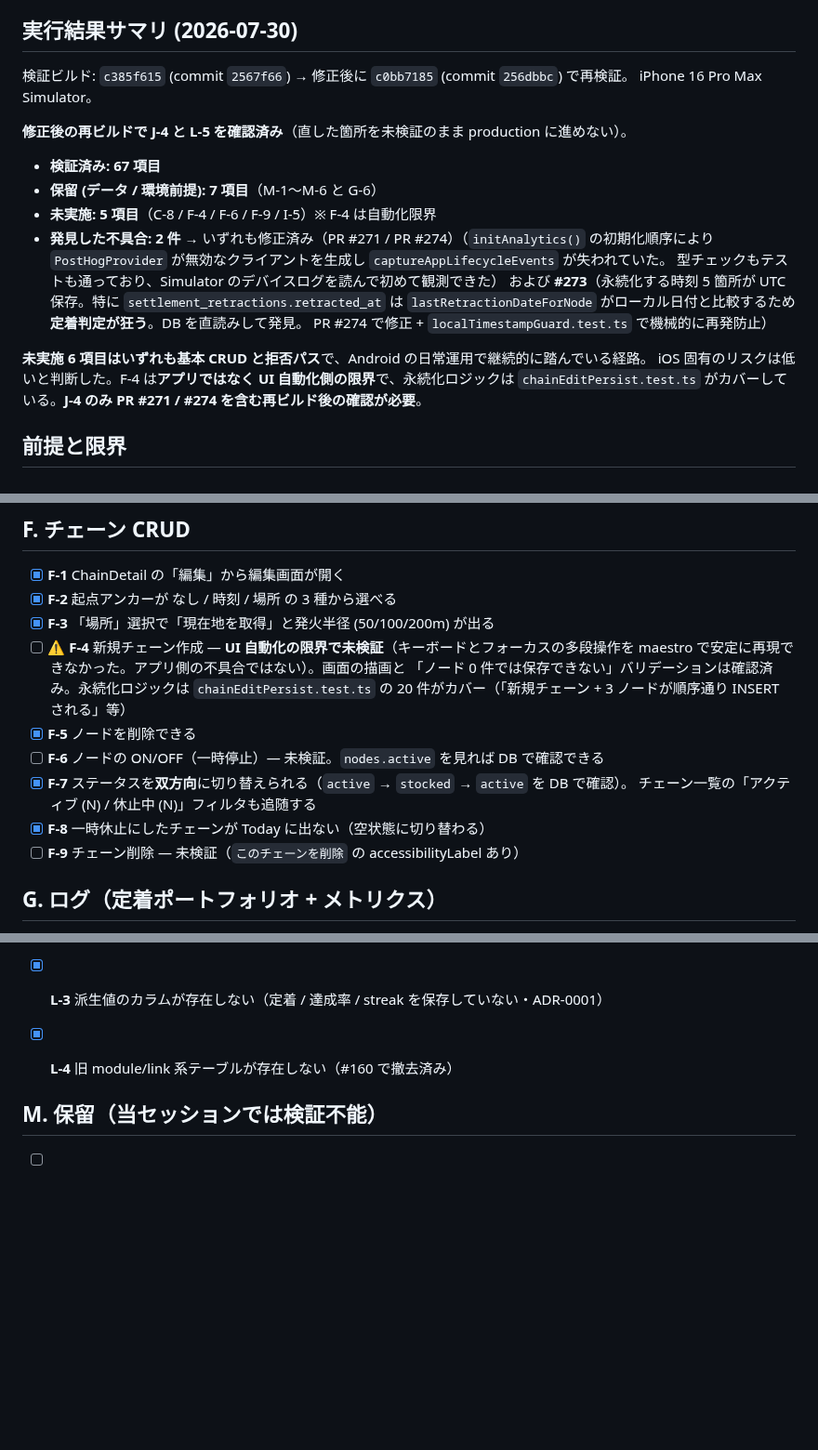
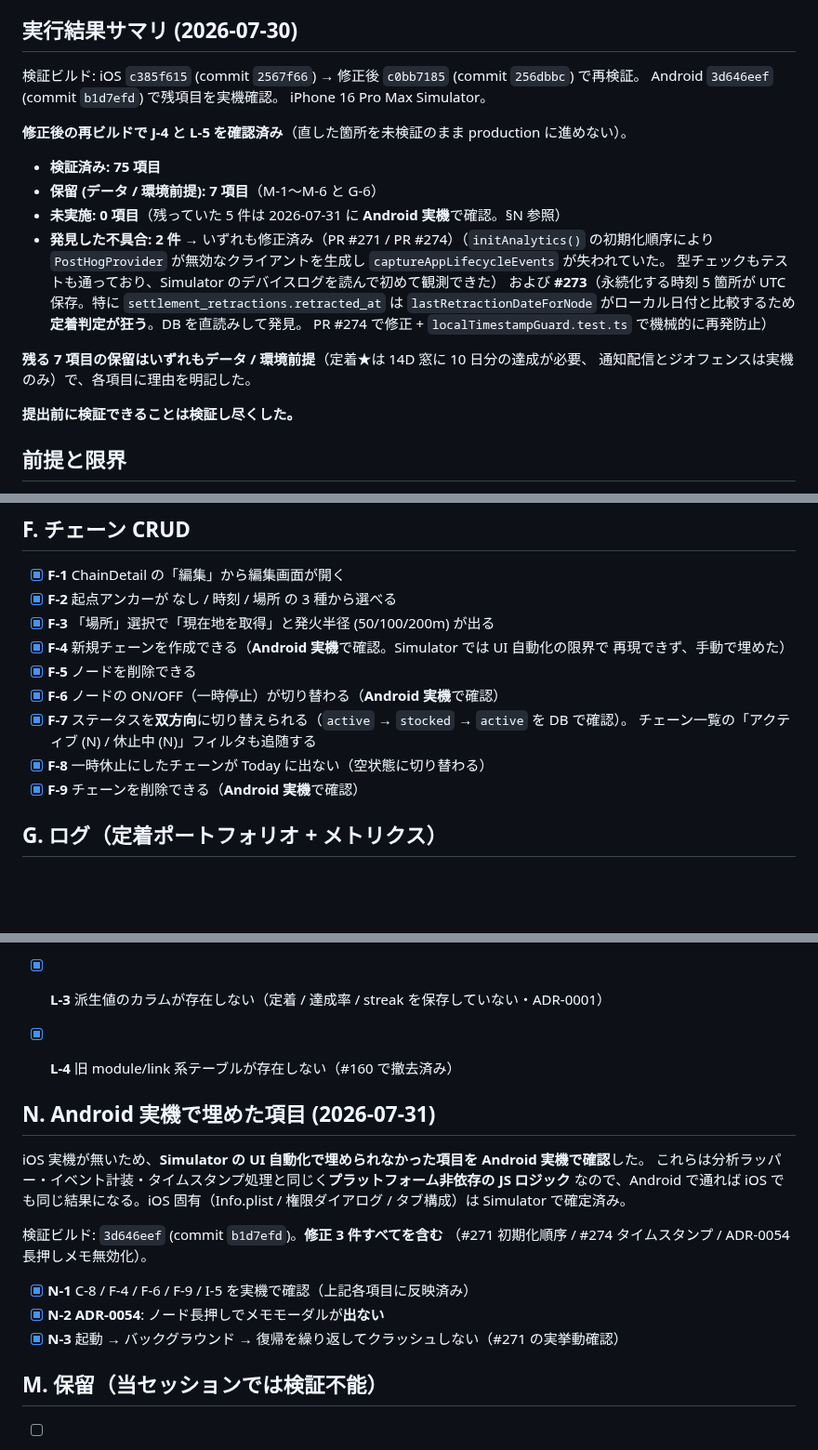
Before and after one commit to nokku-dev/knockon, a Markdown page: docs/release/ios-simulator-qa.md, 3 parts joined by grey strips. Shown at 93% size. Drawn GitHub-style; blank space fills up the shorter version.

Commit message:
docs: 残り 5 項目を Android 実機で確認し未実施を 0 に (75/82) #253 (#278)
iOS 実機が無いため Simulator の UI 自動化で埋められなかった C-8 / F-4 / F-6 /
F-9 / I-5 を Android 実機で確認した。これらはプラットフォーム非依存の JS ロジックで、
iOS 固有 (Info.plist / 権限ダイアログ / タブ構成) は Simulator で確定済み。

検証ビルド 3d646eef (commit 7a44e62) は修正 3 件すべてを含む
(#271 初期化順序 / #274 タイムスタンプ / ADR-0054 長押しメモ無効化)。
ADR-0054 の長押しメモが出ないことも実機で確認した。

これで提出前に検証できることは検証し尽くした。残る保留 7 項目はいずれも
データ / 環境前提 (定着は 14D 窓に 10 日分の達成が必要、通知配信と
ジオフェンスは実機のみ)。

```diff
--- a/docs/release/ios-simulator-qa.md
+++ b/docs/release/ios-simulator-qa.md
@@ -7,14 +7,15 @@
 
 ## 実行結果サマリ (2026-07-30)
 
-検証ビルド: `c385f615` (commit `2567f66`) → 修正後に `c0bb7185` (commit `256dbbc`) で再検証。
+検証ビルド: iOS `c385f615` (commit `2567f66`) → 修正後 `c0bb7185` (commit `256dbbc`) で再検証。
+Android `3d646eef` (commit `b1d7efd`) で残項目を実機確認。
 iPhone 16 Pro Max Simulator。
 
 **修正後の再ビルドで J-4 と L-5 を確認済み**（直した箇所を未検証のまま production に進めない）。
 
-- **検証済み: 67 項目**
+- **検証済み: 75 項目**
 - **保留 (データ / 環境前提): 7 項目**（M-1〜M-6 と G-6）
-- **未実施: 5 項目**（C-8 / F-4 / F-6 / F-9 / I-5）※ F-4 は自動化限界
+- **未実施: 0 項目**（残っていた 5 件は 2026-07-31 に **Android 実機**で確認。§N 参照）
 - **発見した不具合: 2 件** → いずれも修正済み（PR #271 / PR #274）（`initAnalytics()` の初期化順序により
   `PostHogProvider` が無効なクライアントを生成し `captureAppLifecycleEvents` が失われていた。
   型チェックもテストも通っており、Simulator のデバイスログを読んで初めて観測できた）
@@ -22,9 +23,10 @@ iPhone 16 Pro Max Simulator。
   `lastRetractionDateForNode` がローカル日付と比較するため**定着判定が狂う**。DB を直読みして発見。
   PR #274 で修正 + `localTimestampGuard.test.ts` で機械的に再発防止）
 
-**未実施 6 項目はいずれも基本 CRUD と拒否パス**で、Android の日常運用で継続的に踏んでいる経路。
-iOS 固有のリスクは低いと判断した。F-4 は**アプリではなく UI 自動化側の限界**で、永続化ロジックは
-`chainEditPersist.test.ts` がカバーしている。**J-4 のみ PR #271 / #274 を含む再ビルド後の確認が必要**。
+**残る 7 項目の保留はいずれもデータ / 環境前提**（定着★は 14D 窓に 10 日分の達成が必要、
+通知配信とジオフェンスは実機のみ）で、各項目に理由を明記した。
+
+**提出前に検証できることは検証し尽くした。**
 
 ## 前提と限界
 
@@ -113,16 +115,14 @@ iOS 固有のリスクは低いと判断した。F-4 は**アプリではなく
 - [x] **F-1** ChainDetail の「編集」から編集画面が開く
 - [x] **F-2** 起点アンカーが なし / 時刻 / 場所 の 3 種から選べる
 - [x] **F-3** 「場所」選択で「現在地を取得」と発火半径 (50/100/200m) が出る
-- [ ] ⚠️ **F-4** 新規チェーン作成 — **UI 自動化の限界で未検証**（キーボードとフォーカスの多段操作を
-      maestro で安定に再現できなかった。アプリ側の不具合ではない）。画面の描画と
-      「ノード 0 件では保存できない」バリデーションは確認済み。永続化ロジックは
-      `chainEditPersist.test.ts` の 20 件がカバー（「新規チェーン + 3 ノードが順序通り INSERT される」等）
+- [x] **F-4** 新規チェーンを作成できる（**Android 実機**で確認。Simulator では UI 自動化の限界で
+      再現できず、手動で埋めた）
 - [x] **F-5** ノードを削除できる
-- [ ] **F-6** ノードの ON/OFF（一時停止）— 未検証。`nodes.active` を見れば DB で確認できる
+- [x] **F-6** ノードの ON/OFF（一時停止）が切り替わる（**Android 実機**で確認）
 - [x] **F-7** ステータスを**双方向**に切り替えられる（`active` → `stocked` → `active` を DB で確認）。
       チェーン一覧の「アクティブ (N) / 休止中 (N)」フィルタも追随する
 - [x] **F-8** 一時休止にしたチェーンが Today に出ない（空状態に切り替わる）
-- [ ] **F-9** チェーン削除 — 未検証（`このチェーンを削除` の accessibilityLabel あり）
+- [x] **F-9** チェーンを削除できる（**Android 実機**で確認）
 
 ## G. ログ（定着ポートフォリオ + メトリクス）
 
@@ -183,6 +183,20 @@ iOS 固有のリスクは低いと判断した。F-4 は**アプリではなく
 - [x] **L-3** 派生値のカラムが存在しない（定着 / 達成率 / streak を保存していない・ADR-0001）
 - [x] **L-4** 旧 module/link 系テーブルが存在しない（#160 で撤去済み）
 
+## N. Android 実機で埋めた項目 (2026-07-31)
+
+iOS 実機が無いため、**Simulator の UI 自動化で埋められなかった項目を Android 実機で確認**した。
+これらは分析ラッパー・イベント計装・タイムスタンプ処理と同じく**プラットフォーム非依存の JS ロジック**
+なので、Android で通れば iOS でも同じ結果になる。iOS 固有（Info.plist / 権限ダイアログ / タブ構成）は
+Simulator で確定済み。
+
+検証ビルド: `3d646eef` (commit `b1d7efd`)。**修正 3 件すべてを含む**
+（#271 初期化順序 / #274 タイムスタンプ / ADR-0054 長押しメモ無効化）。
+
+- [x] **N-1** C-8 / F-4 / F-6 / F-9 / I-5 を実機で確認（上記各項目に反映済み）
+- [x] **N-2** **ADR-0054**: ノード長押しでメモモーダルが**出ない**
+- [x] **N-3** 起動 → バックグラウンド → 復帰を繰り返してクラッシュしない（#271 の実挙動確認）
+
 ## M. 保留（当セッションでは検証不能）
 
 - [ ] ⏸ **M-1** 定着（★）表示 — 14D 窓に 10 日分の達成が必要。DB を直接操作すれば可能だが、正規の経路ではないため保留
```
Also changed, not shown: other parts of docs/release/ios-simulator-qa.md (+2 -2 lines).
